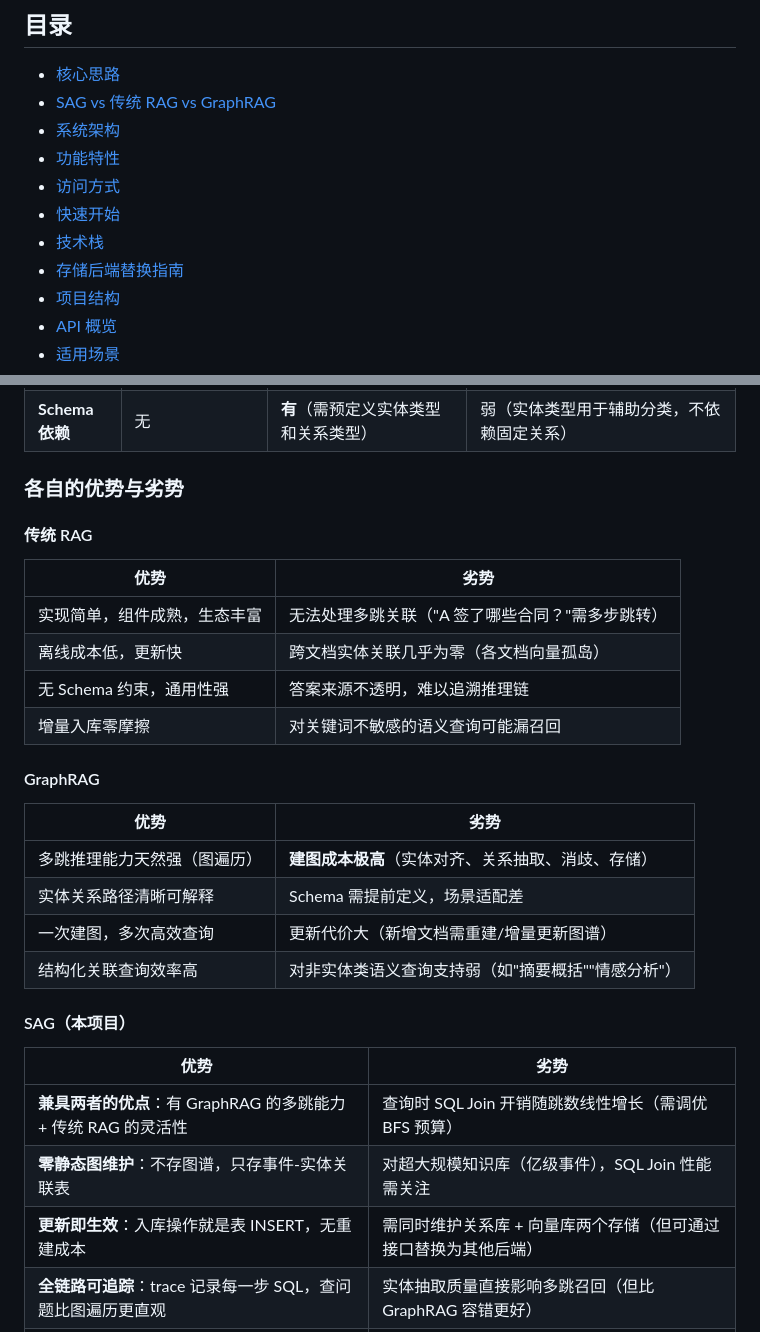
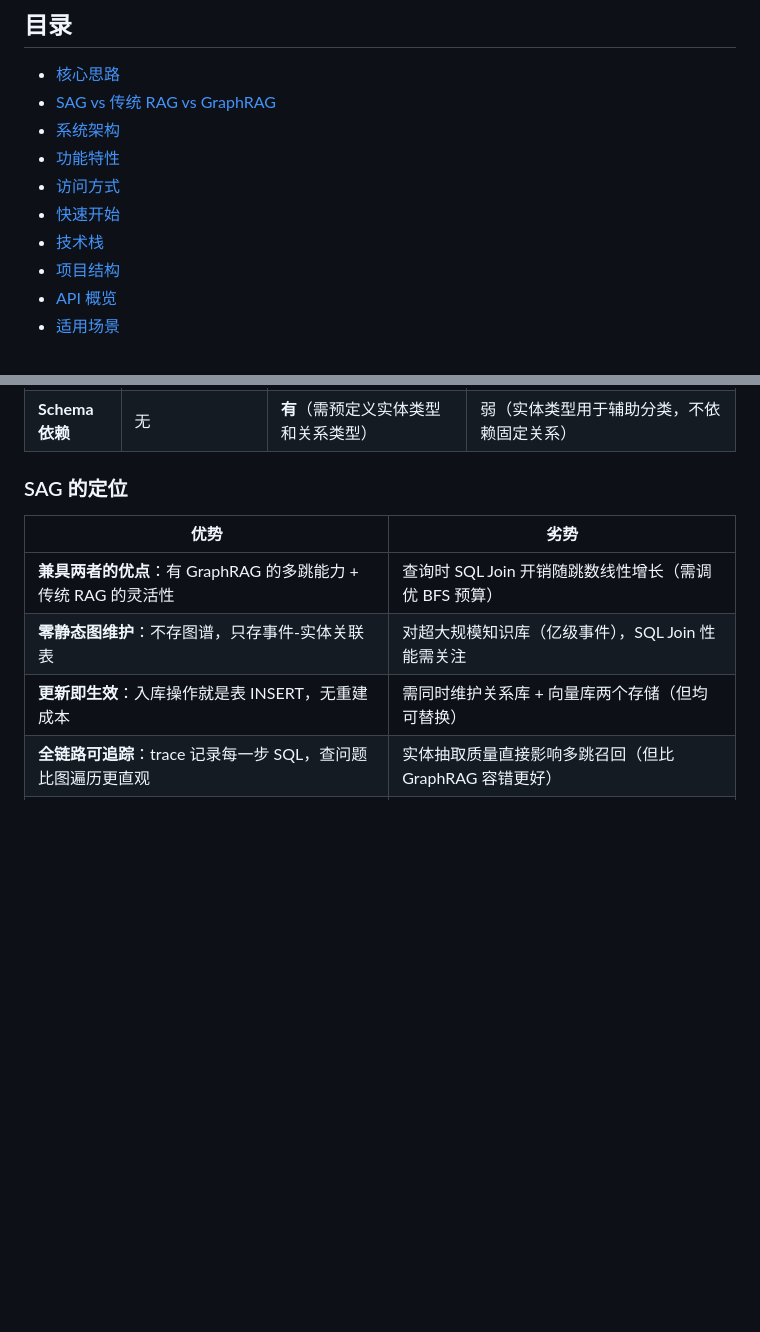
Before and after one commit to 331034162/ai_sag, a Markdown page: README.md, 2 parts joined by grey strips. GitHub-like rendering; blank space fills up the shorter version.

```diff
--- a/README.md
+++ b/README.md
@@ -13,7 +13,6 @@
 - [访问方式](#访问方式)
 - [快速开始](#快速开始)
 - [技术栈](#技术栈)
-- [存储后端替换指南](#存储后端替换指南)
 - [项目结构](#项目结构)
 - [API 概览](#api-概览)
 - [适用场景](#适用场景)
@@ -50,33 +49,13 @@
 | **资源占用** | 低（仅向量库） | **高**（图数据库 + 向量库） | 中（关系库 + 向量库，默认 MySQL + ChromaDB，均可替换） |
 | **Schema 依赖** | 无 | **有**（需预定义实体类型和关系类型） | 弱（实体类型用于辅助分类，不依赖固定关系） |
 
-### 各自的优势与劣势
-
-#### 传统 RAG
-
-| 优势 | 劣势 |
-|------|------|
-| 实现简单，组件成熟，生态丰富 | 无法处理多跳关联（"A 签了哪些合同？"需多步跳转） |
-| 离线成本低，更新快 | 跨文档实体关联几乎为零（各文档向量孤岛） |
-| 无 Schema 约束，通用性强 | 答案来源不透明，难以追溯推理链 |
-| 增量入库零摩擦 | 对关键词不敏感的语义查询可能漏召回 |
-
-#### GraphRAG
-
-| 优势 | 劣势 |
-|------|------|
-| 多跳推理能力天然强（图遍历） | **建图成本极高**（实体对齐、关系抽取、消歧、存储） |
-| 实体关系路径清晰可解释 | Schema 需提前定义，场景适配差 |
-| 一次建图，多次高效查询 | 更新代价大（新增文档需重建/增量更新图谱） |
-| 结构化关联查询效率高 | 对非实体类语义查询支持弱（如"摘要概括""情感分析"） |
-
-#### SAG（本项目）
+### SAG 的定位
 
 | 优势 | 劣势 |
 |------|------|
 | **兼具两者的优点**：有 GraphRAG 的多跳能力 + 传统 RAG 的灵活性 | 查询时 SQL Join 开销随跳数线性增长（需调优 BFS 预算） |
 | **零静态图维护**：不存图谱，只存事件-实体关联表 | 对超大规模知识库（亿级事件），SQL Join 性能需关注 |
-| **更新即生效**：入库操作就是表 INSERT，无重建成本 | 需同时维护关系库 + 向量库两个存储（但可通过接口替换为其他后端） |
+| **更新即生效**：入库操作就是表 INSERT，无重建成本 | 需同时维护关系库 + 向量库两个存储（但均可替换） |
 | **全链路可追踪**：trace 记录每一步 SQL，查问题比图遍历更直观 | 实体抽取质量直接影响多跳召回（但比 GraphRAG 容错更好） |
 | **Schema 弱依赖**：实体类型仅用于辅助分类，不约束关系 | 极端复杂推理（5 跳以上）效率不如预计算图谱 |
 
```
Also changed, not shown: other parts of README.md (+55 -89 lines), docs/存储后端替换指南.md (added, +50 -0 lines).
